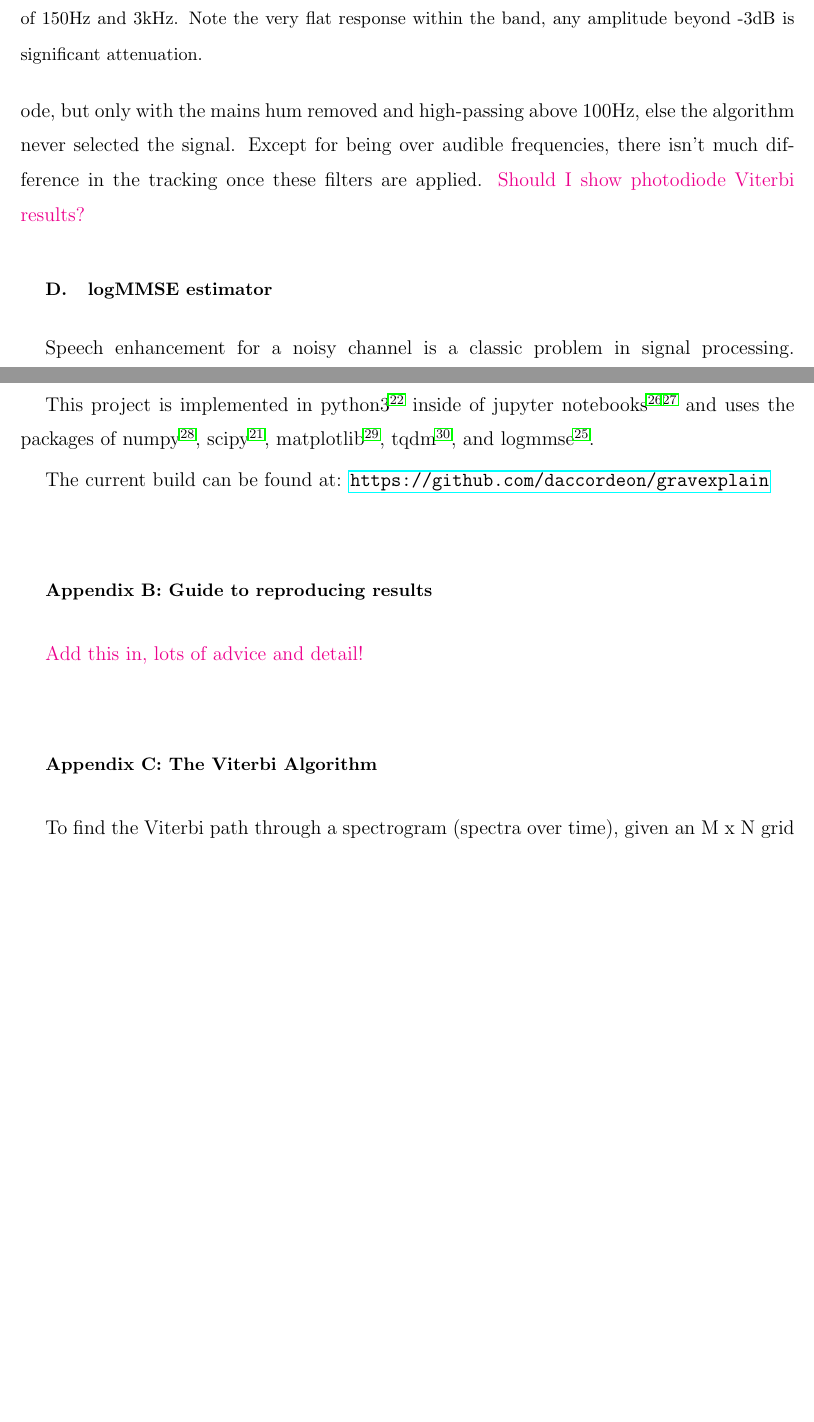
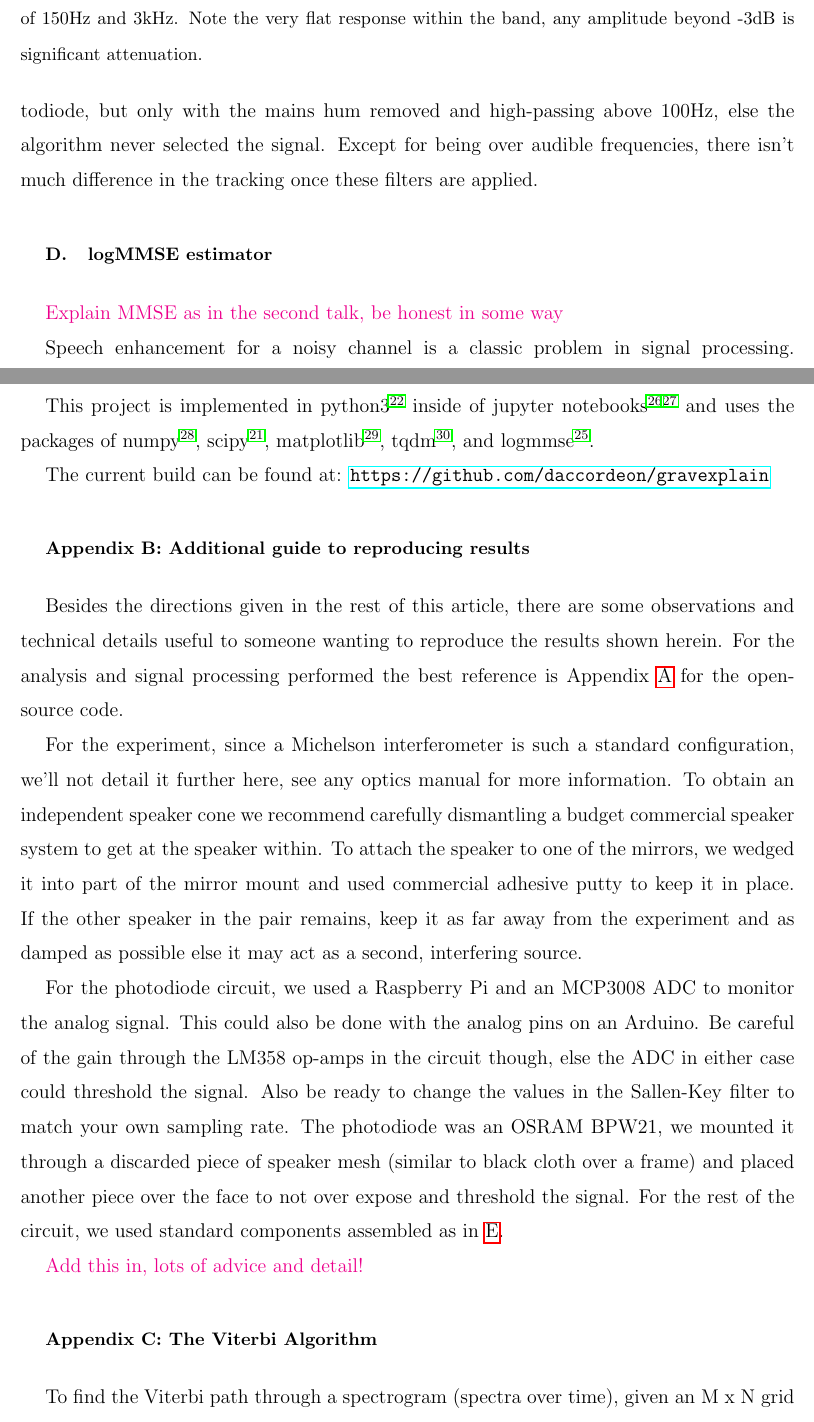
Before and after one commit to daccordeon/gravexplain, a LaTeX paper (paper/paper_main.tex): two parts of pages 14 and 18 of 23 before the commit and two parts of pages 14 and 18 of 24 after it, joined at a grey line, cut so that both start at the same text, the shorter picture padded with empty space. Compiled offline with pdfLaTeX.

Commit message:
75th day of Summer

```diff
--- a/paper/paper_main.tex
+++ b/paper/paper_main.tex
@@ -276,7 +277,7 @@ Attempting to low-pass the signal did better (to the ear) but was also problemat
 Of these simple filters, the best performing was a band-pass Butterworth filter with frequency response shown in Figure~\ref{fig:butterworth}. This filter is `maximally flat' within the band region, here 150Hz to 3kHz, and trails off outside of the band with slope dependent on the order of the filter, here of order 5. This still suffered from the presence of the higher mains harmonics. However, behind the remaining noise one could hear something distinctly speech-like or musical, just with very low intelligibility, you couldn’t understand the speech but could recognise that someone was talking.
 
 
-Note that we also replicated the Viterbi algorithm results from before with the photodiode, but only with the mains hum removed and high-passing above 100Hz, else the algorithm never selected the signal. Except for being over audible frequencies, there isn’t much difference in the tracking once these filters are applied. \jam{Should I show photodiode Viterbi results?}
+Note that we also replicated the Viterbi algorithm results from before with the photodiode, but only with the mains hum removed and high-passing above 100Hz, else the algorithm never selected the signal. Except for being over audible frequencies, there isn’t much difference in the tracking once these filters are applied.
 
 \begin{figure}%[H]
 	\includegraphics[width=0.8\textwidth]{figures/butterworth_150_3000-cropped.pdf}
@@ -286,6 +287,8 @@ Note that we also replicated the Viterbi algorithm results from before with the
 
 \subsection{logMMSE estimator}
 % logMMSE
+
+\jam{Explain MMSE as in the second talk, be honest in some way}
 
 Speech enhancement for a noisy channel is a classic problem in signal processing. Hu~\&~Loizou~(2006)~\cite{SubjectiveComparison} compare various methods and find the best performing statistical technique to be the logMMSE (alt.\ MMSE-LSA) estimator which minimises the mean square error (MSE) of the log-spectral amplitude. This means that it takes the logarithm of the spectrum of the original signal and finds the fit (or estimate) that has the minimal MSE to that log-spectra.
 % Use of the logarithm is a common technique in speech processing as it, somewhat surprisingly, does not significantly change the intelligibility to the human ear.
@@ -361,6 +364,7 @@ Using a Michelson interferometer, we able to successfully demonstrate the Viterb
 \appendix
 
 \section{Open-source code}
+\label{app:code}
 This project is implemented in python3\cite{python} inside of jupyter notebooks\cite{jupyter}\cite{ipython} and uses the packages of numpy\cite{numpy}, scipy\cite{scipy}, matplotlib\cite{matplotlib}, tqdm\cite{tqdm}, and logmmse\cite{logmmse}.
 
 The current build can be found at:
@@ -369,11 +373,18 @@ The current build can be found at:
 % README
 % \end{verbatim}
 
-\section{Guide to reproducing results}
+\section{Additional guide to reproducing results}
 \label{app:reproducing_results}
 % as for a 3rd year undergraduate
+
+Besides the directions given in the rest of this article, there are some observations and technical details useful to someone wanting to reproduce the results shown herein. For the analysis and signal processing performed the best reference is Appendix~\ref{app:code} for the open-source code.
+
+For the experiment, since a Michelson interferometer is such a standard configuration, we’ll not detail it further here, see any optics manual for more information. To obtain an independent speaker cone we recommend carefully dismantling a budget commercial speaker system to get at the speaker within. To attach the speaker to one of the mirrors, we wedged it into part of the mirror mount and used commercial adhesive putty to keep it in place. If the other speaker in the pair remains, keep it as far away from the experiment and as damped as possible else it may act as a second, interfering source.
+% we used a Class 2 LDS5 ThorLabs laser at 532nm
+
+For the photodiode circuit, we used a Raspberry Pi and an MCP3008 ADC to monitor the analog signal. This could also be done with the analog pins on an Arduino. Be careful of the gain through the LM358 op-amps in the circuit though, else the ADC in either case could threshold the signal. Also be ready to change the values in the Sallen-Key filter to match your own sampling rate. The photodiode was an OSRAM BPW21, we mounted it through a discarded piece of speaker mesh (similar to black cloth over a frame) and placed another piece over the face to not over expose and threshold the signal. For the rest of the circuit, we used standard components assembled as in \ref{app:circuit_diagram}.
+
 \jam{Add this in, lots of advice and detail!}
-
 
 
 \section{The Viterbi Algorithm}
```
Also changed, not shown: paper/paper_main.tex (19 more changed lines).
